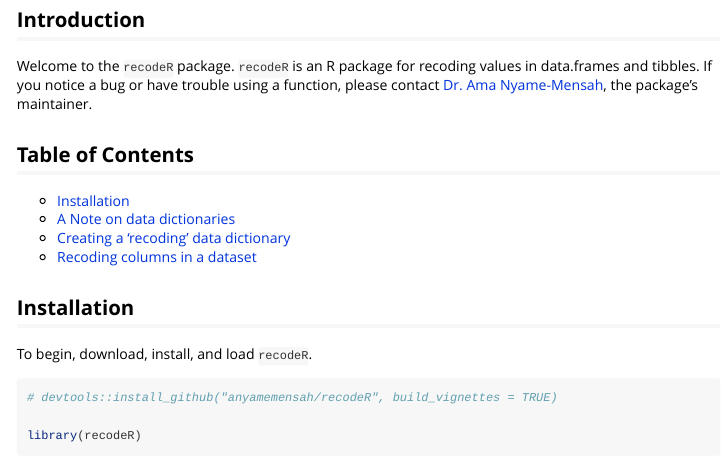
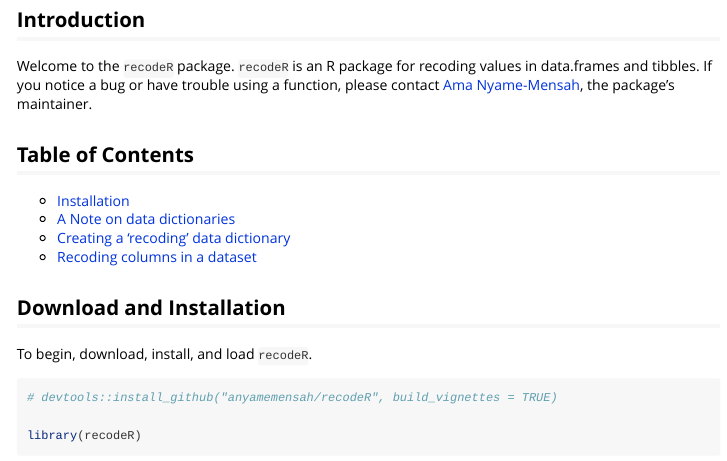
Before and after one commit to anyamemensah/recodeR, an R Markdown document (vignettes/Introduction.Rmd): the page in a window 1100 px wide, from 80 px down. Rendered offline with R 4.5, knitr and Pandoc, with nearby package versions; long lines of code are wrapped.

Commit message:
vignette update.

```diff
--- a/vignettes/Introduction.Rmd
+++ b/vignettes/Introduction.Rmd
@@ -18,17 +18,17 @@ knitr::opts_chunk$set(
 
 ## Introduction
 
-Welcome to the `recodeR` package. `recodeR` is an R package for recoding values in data.frames and tibbles. If you notice a bug or have trouble using a function, please contact [Dr. Ama Nyame-Mensah](mailto:ama@anyamemensah.com), the package's maintainer.
+Welcome to the `recodeR` package. `recodeR` is an R package for recoding values in data.frames and tibbles. If you notice a bug or have trouble using a function, please contact [Ama Nyame-Mensah](mailto:ama@anyamemensah.com), the package's maintainer.
 
 ## Table of Contents
 
-* [Installation](#installation)
+* [Installation](#download-and-installation)
 * [A Note on data dictionaries](#a-note-on-data-dictionaries)
 * [Creating a 'recoding' data dictionary](#creating-a-recoding-data-dictionary)
 * [Recoding columns in a dataset](#recoding-columns-in-a-dataset)
 
 
-## Installation {#installation}
+## Download and Installation {#download-and-installation}
 
 To begin, download, install, and load `recodeR`.
 
```
